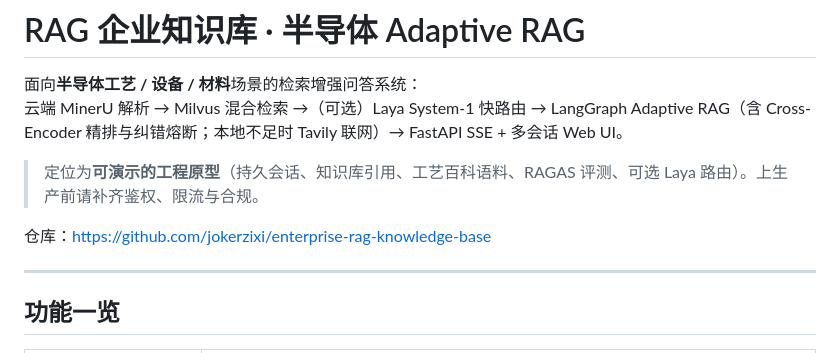
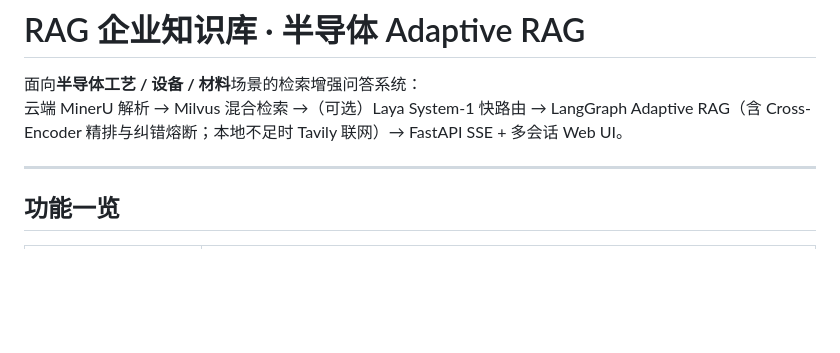
Before and after one commit to jokerzixi/enterprise-rag-knowledge-base, a Markdown page: README.md, the part around the change. Drawn GitHub-style; blank space fills up the shorter version.

```diff
--- a/README.md
+++ b/README.md
@@ -3,9 +3,6 @@
 面向**半导体工艺 / 设备 / 材料**场景的检索增强问答系统：
 云端 MinerU 解析 → Milvus 混合检索 →（可选）Laya System-1 快路由 → LangGraph Adaptive RAG（含 Cross-Encoder 精排与纠错熔断；本地不足时 Tavily 联网）→ FastAPI SSE + 多会话 Web UI。
 
-> 定位为**可演示的工程原型**（持久会话、知识库引用、工艺百科语料、RAGAS 评测、可选 Laya 路由）。上生产前请补齐鉴权、限流与合规。
-
-仓库：<https://github.com/jokerzixi/enterprise-rag-knowledge-base>
 
 ---
 
```
